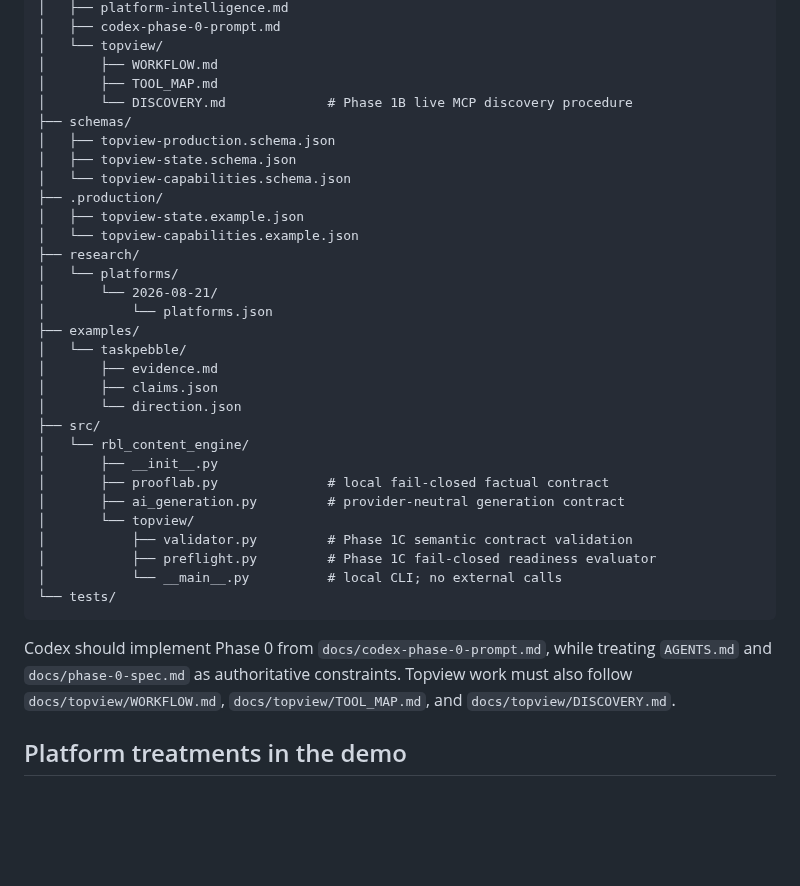
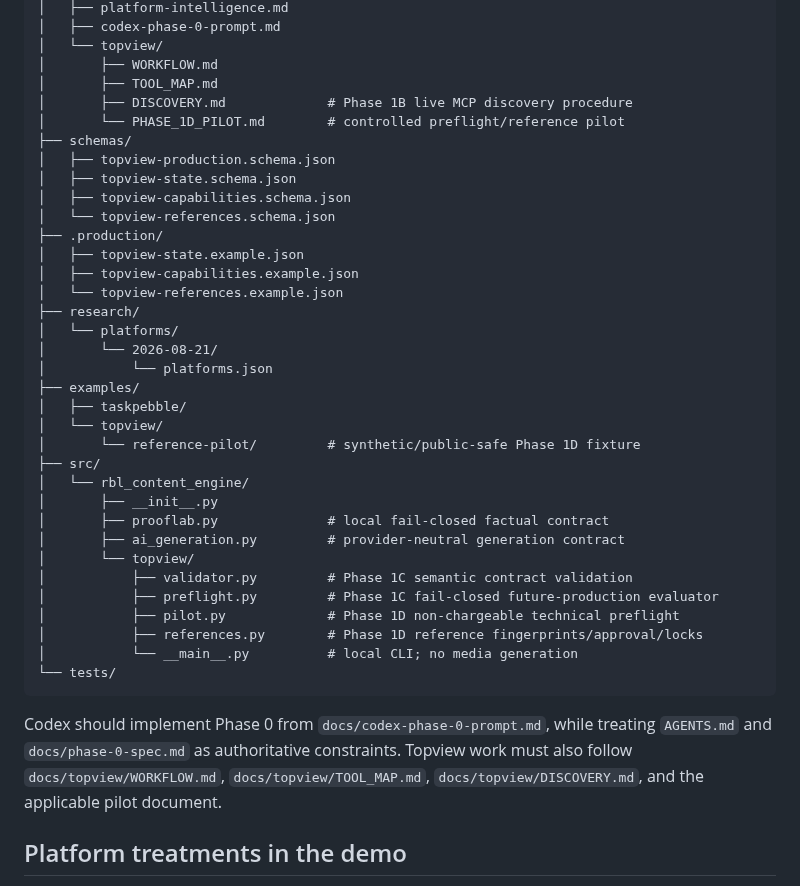
Before and after one commit to Linardi1328/rbl-content-engine, a Markdown page: README.md, the part around one of its changes. Drawn GitHub-style; blank space fills up the shorter version.

````diff
--- a/README.md
+++ b/README.md
@@ -68,23 +68,25 @@ The local ProofLab boundary fails closed before factual claims may enter future
 │   └── topview/
 │       ├── WORKFLOW.md
 │       ├── TOOL_MAP.md
-│       └── DISCOVERY.md             # Phase 1B live MCP discovery procedure
+│       ├── DISCOVERY.md             # Phase 1B live MCP discovery procedure
+│       └── PHASE_1D_PILOT.md        # controlled preflight/reference pilot
 ├── schemas/
 │   ├── topview-production.schema.json
 │   ├── topview-state.schema.json
-│   └── topview-capabilities.schema.json
+│   ├── topview-capabilities.schema.json
+│   └── topview-references.schema.json
 ├── .production/
 │   ├── topview-state.example.json
-│   └── topview-capabilities.example.json
+│   ├── topview-capabilities.example.json
+│   └── topview-references.example.json
 ├── research/
 │   └── platforms/
 │       └── 2026-08-21/
 │           └── platforms.json
 ├── examples/
-│   └── taskpebble/
-│       ├── evidence.md
-│       ├── claims.json
-│       └── direction.json
+│   ├── taskpebble/
+│   └── topview/
+│       └── reference-pilot/         # synthetic/public-safe Phase 1D fixture
 ├── src/
 │   └── rbl_content_engine/
 │       ├── __init__.py
@@ -92,12 +94,14 @@ The local ProofLab boundary fails closed before factual claims may enter future
 │       ├── ai_generation.py         # provider-neutral generation contract
 │       └── topview/
 │           ├── validator.py         # Phase 1C semantic contract validation
-│           ├── preflight.py         # Phase 1C fail-closed readiness evaluator
-│           └── __main__.py          # local CLI; no external calls
+│           ├── preflight.py         # Phase 1C fail-closed future-production evaluator
+│           ├── pilot.py             # Phase 1D non-chargeable technical preflight
+│           ├── references.py        # Phase 1D reference fingerprints/approval/locks
+│           └── __main__.py          # local CLI; no media generation
 └── tests/
 ```
 
-Codex should implement Phase 0 from `docs/codex-phase-0-prompt.md`, while treating `AGENTS.md` and `docs/phase-0-spec.md` as authoritative constraints. Topview work must also follow `docs/topview/WORKFLOW.md`, `docs/topview/TOOL_MAP.md`, and `docs/topview/DISCOVERY.md`.
+Codex should implement Phase 0 from `docs/codex-phase-0-prompt.md`, while treating `AGENTS.md` and `docs/phase-0-spec.md` as authoritative constraints. Topview work must also follow `docs/topview/WORKFLOW.md`, `docs/topview/TOOL_MAP.md`, `docs/topview/DISCOVERY.md`, and the applicable pilot document.
 
 ## Platform treatments in the demo
 
````
Also changed, not shown: other parts of README.md (+42 -1 lines).
